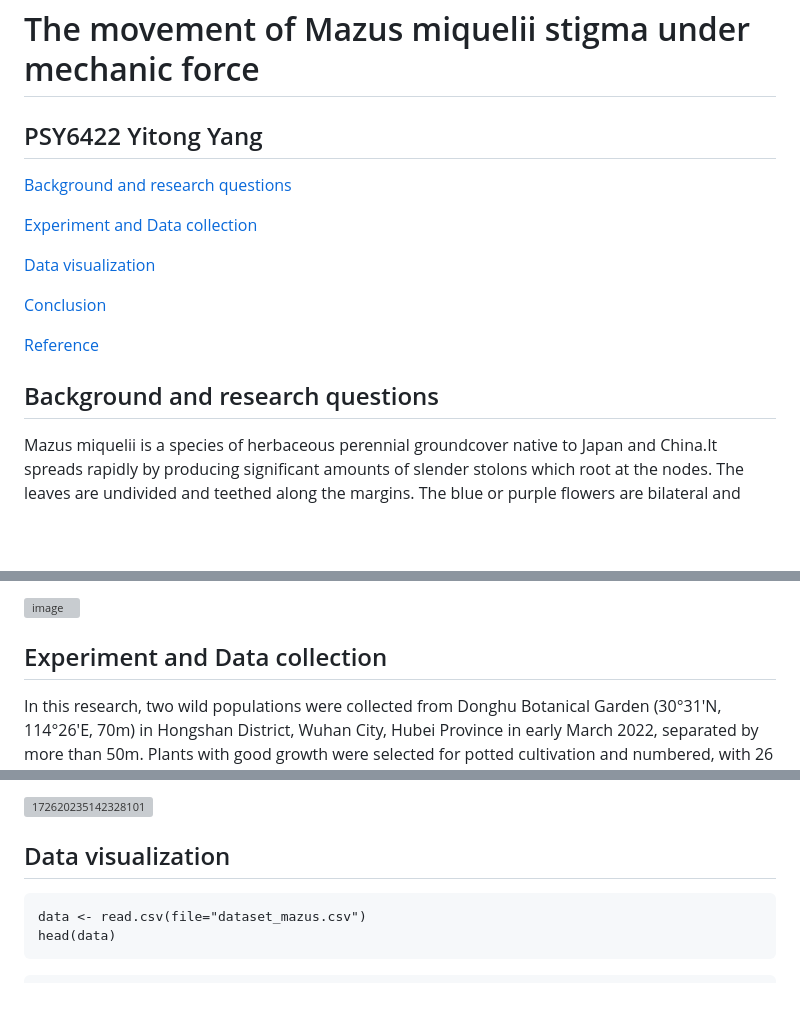
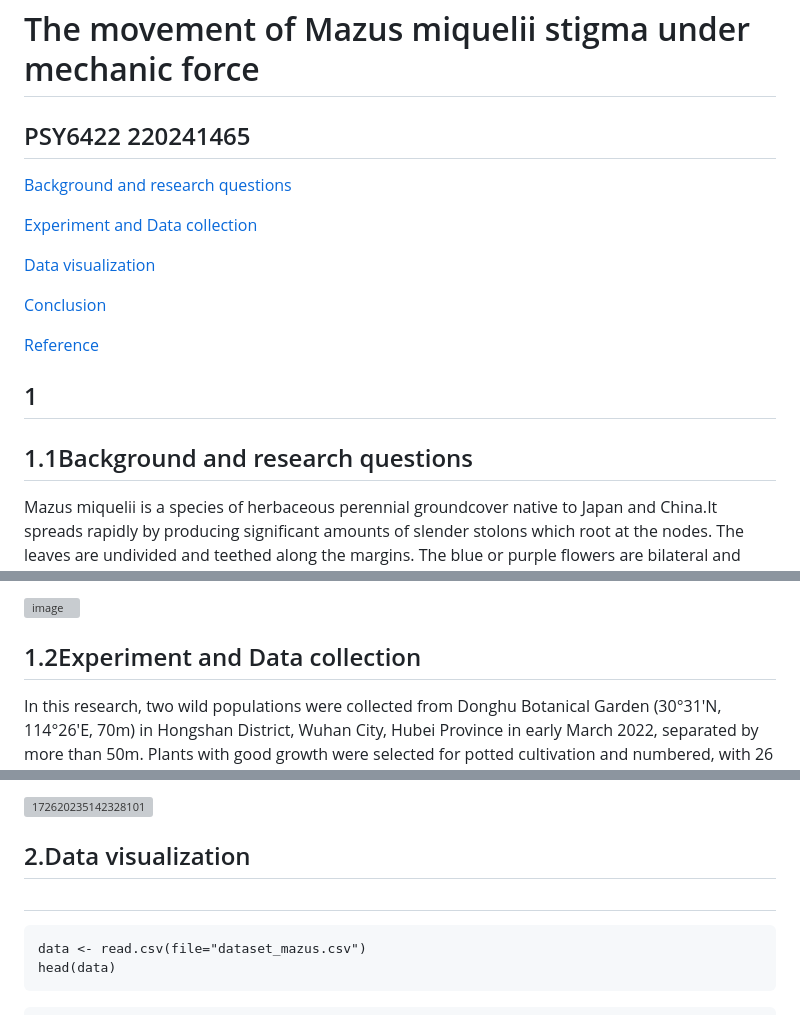
Before and after one commit to shenyuan27/PSY6422_220241465_Mazus-miquelii_improve, a Markdown page: README.md, 3 parts joined by grey strips. Drawn GitHub-style; blank space fills up the shorter version; grey boxes are pictures that could not be loaded.

````diff
--- a/README.md
+++ b/README.md
@@ -1,6 +1,6 @@
 
 # The movement of Mazus miquelii stigma under mechanic force
-## PSY6422 Yitong Yang
+## PSY6422 220241465
 [Background and research questions](https://github.com/shenyuan27/PSY6422YitongYang_Mazus-miquelii/blob/main/README.md#background-and-research-questions)
 
 [Experiment and Data collection](https://github.com/shenyuan27/PSY6422YitongYang_Mazus-miquelii/blob/main/README.md#experiment-and-data-collection)
@@ -10,7 +10,9 @@
 [Conclusion](https://github.com/shenyuan27/PSY6422YitongYang_Mazus-miquelii/blob/main/README.md#conclusion)
 
 [Reference](https://github.com/shenyuan27/PSY6422YitongYang_Mazus-miquelii/blob/main/README.md#reference)
-## Background and research questions
+## 1
+
+## 1.1Background and research questions
 Mazus miquelii is a species of herbaceous perennial groundcover native to Japan and China.It spreads rapidly by producing significant amounts of slender stolons which root at the nodes. The leaves are undivided and teethed along the margins. The blue or purple flowers are bilateral and have 5 petals，which emerge during the months of June to August. This species is hermaphroditic and is pollinated by insects.
 Interestingly, its bilobed stigma will close under mechanic force made by pollinator and may reopen after a visit. Behavior of a sensitive stigma reflects a special relationship between plants and animals by way of pollination.
 The behavior of touch-sensitive stigmas closing after being touched by pollinators reflects a pollination relationship between plants and animals, and is considered to be important for plant reproductive success. Therefore, there have been many studies on stigma touch-sensitivity since the Darwin era. The hypothesis of the adaptive significance of is put forward (Darwin, 1876). For example, closure of touch-sensitive stigmas may help reduce stigma exposure to pollen hindrance of export, the promotion of pollen export. Webb and Lloyd (1986) termed this strategy of avoiding male-female interference "movement" herkogamy. Fetscher (2001)’s research on Mimulus aurantiacus confirmed this point of view. He found that the pollinator hummingbird’s flower-visiting behavior will be affected by the opening and closing of the stigma, so the open stigma hinders the output of pollen; but when the stigma is closed, the hummingbird sucks honey at an angle closer to the top of the flower, thus sticking more pollen, and finally the pollen output of the stigma closed is more than twice that of the stigma closed .
@@ -18,14 +20,16 @@ The behavior of touch-sensitive stigmas closing after being touched by pollinato
 ![image](https://github.com/shenyuan27/PSY6422YitongYang_Mazus-miquelii/assets/124840282/b914fa50-3f33-4d1c-8869-a1e8ab94d332)
 
 
-## Experiment and Data collection
+## 1.2Experiment and Data collection
 In this research, two wild populations were collected from Donghu Botanical Garden (30°31'N, 114°26'E, 70m) in Hongshan District, Wuhan City, Hubei Province in early March 2022, separated by more than 50m. Plants with good growth were selected for potted cultivation and numbered, with 26 pots in the A population and 14 pots in the B population. Placed in a laboratory in good sunlight, isolated from pollinators, watered every two days; used for observation of floral characteristics and stigma behavior.
 The closure of the touch sensitive stigma depends on the touch of the pollinator to a large extent. After the stigma is stimulated, it closes rapidly mainly by the movement of the lower lobes. The closure behavior of tactile stigmas has a certain correlation with pollination effectiveness. Only effective pollination can make stigmas close, but it cannot explain the reason why most stigmas close again. In order to compare the differences in stigma touch sensitivity between different populations, this study recorded the closing process of artificial mechanical touching of the stigma. On a sunny afternoon, plants were randomly selected to conduct in vitro experiments on open flowers from the bottom of the inflorescence. Dsam body tone was used for observation and recording (29.96 frames per second), and the center of the lower lobe edge was manually touched with tweezers. In subsequent analysis, the displacement is calculated from the distance from the lower center edge of the lower lobe to the upper center edge of the upper lobe. All stigmas will be observed for pollen falling before measurement, and only stigmas without pollen falling will be selected for measurement.
 dataset_mazus.csv contains sample name, the time of movement(frames) totally and each stage,the inflorescence info, and the length of petal.
 
 ![172620235142328101](https://github.com/shenyuan27/desktop-tutorial/assets/124840282/191161d9-4033-430d-a3a7-9472a355ab7c)
 
-## Data visualization
+## 2.Data visualization
+
+##
 
 ```
 data <- read.csv(file="dataset_mazus.csv")
````
